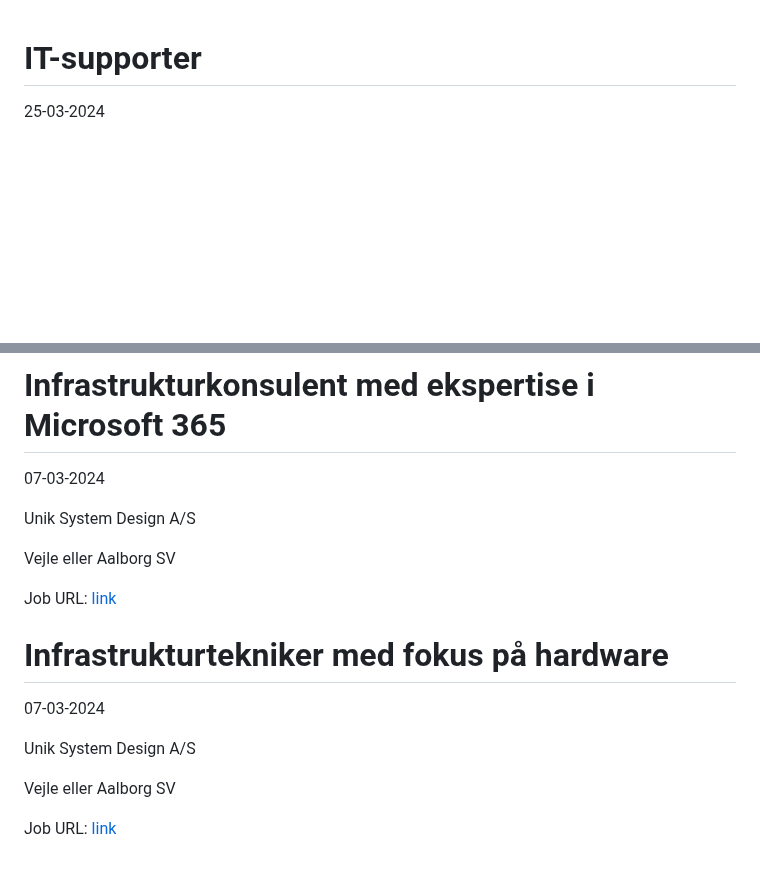
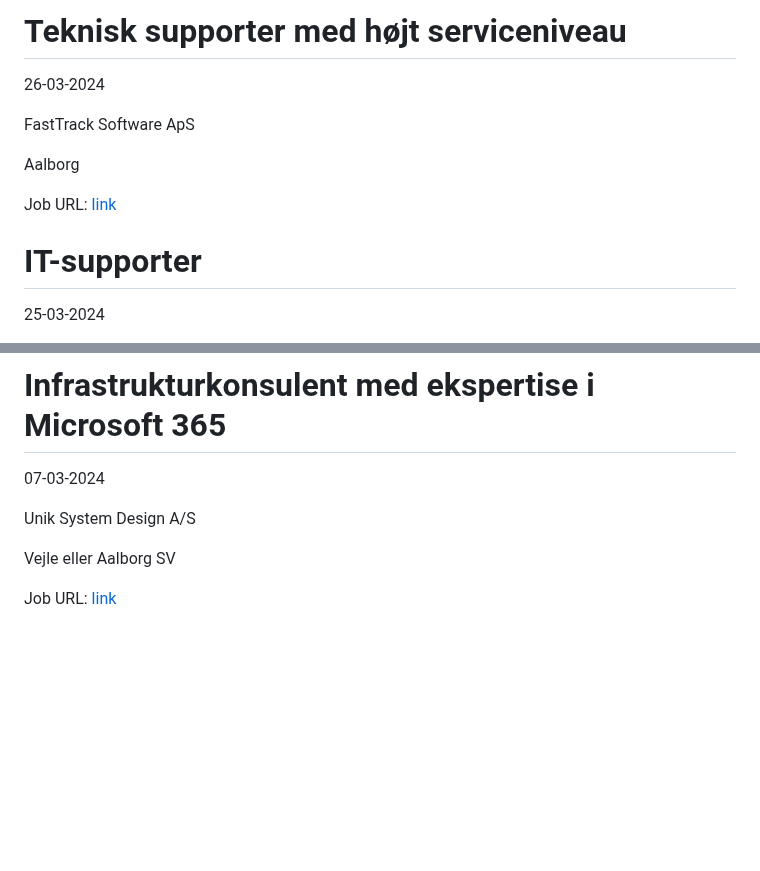
Before and after one commit to researchersec/jobscraper, a Markdown page: it/README.md, 2 parts joined by grey strips. Rendered like a GitHub page; blank space fills up the shorter version.

Commit message:
Auto scrape and update it/README.md

```diff
--- a/it/README.md
+++ b/it/README.md
@@ -1,3 +1,13 @@
+# Teknisk supporter med højt serviceniveau
+26-03-2024
+
+FastTrack Software ApS
+
+Aalborg
+
+Job URL: [link](https://www.jobindex.dk/jobannonce/506551/teknisk-supporter-med-hoejt-serviceniveau)
+
+
 # IT-supporter
 25-03-2024
 
@@ -186,13 +196,3 @@ Unik System Design A/S
 Vejle eller Aalborg SV
 
 Job URL: [link](https://unik.dk/stilling/infrastrukturkonsulent-med-ekspertise-i-microsoft-365/)
-
-
-# Infrastrukturtekniker med fokus på hardware
-07-03-2024
-
-Unik System Design A/S
-
-Vejle eller Aalborg SV
-
-Job URL: [link](https://unik.dk/stilling/driftstekniker-til-hosting/)
```
